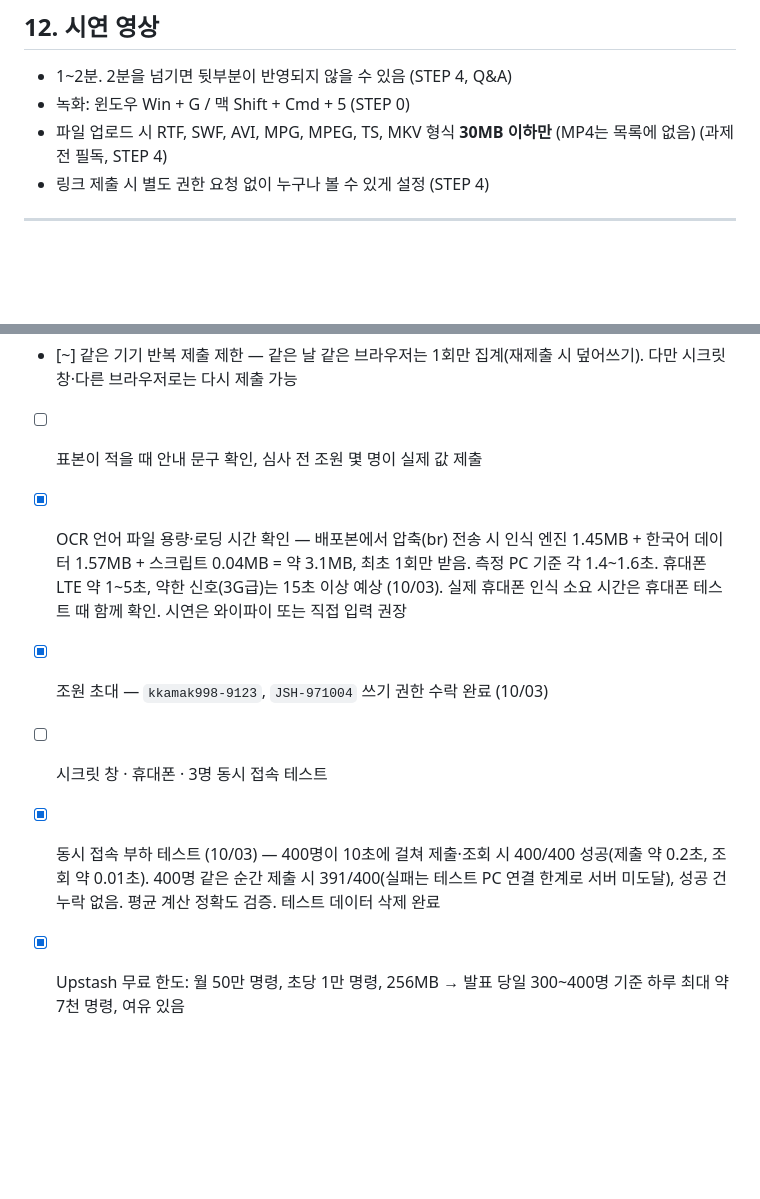
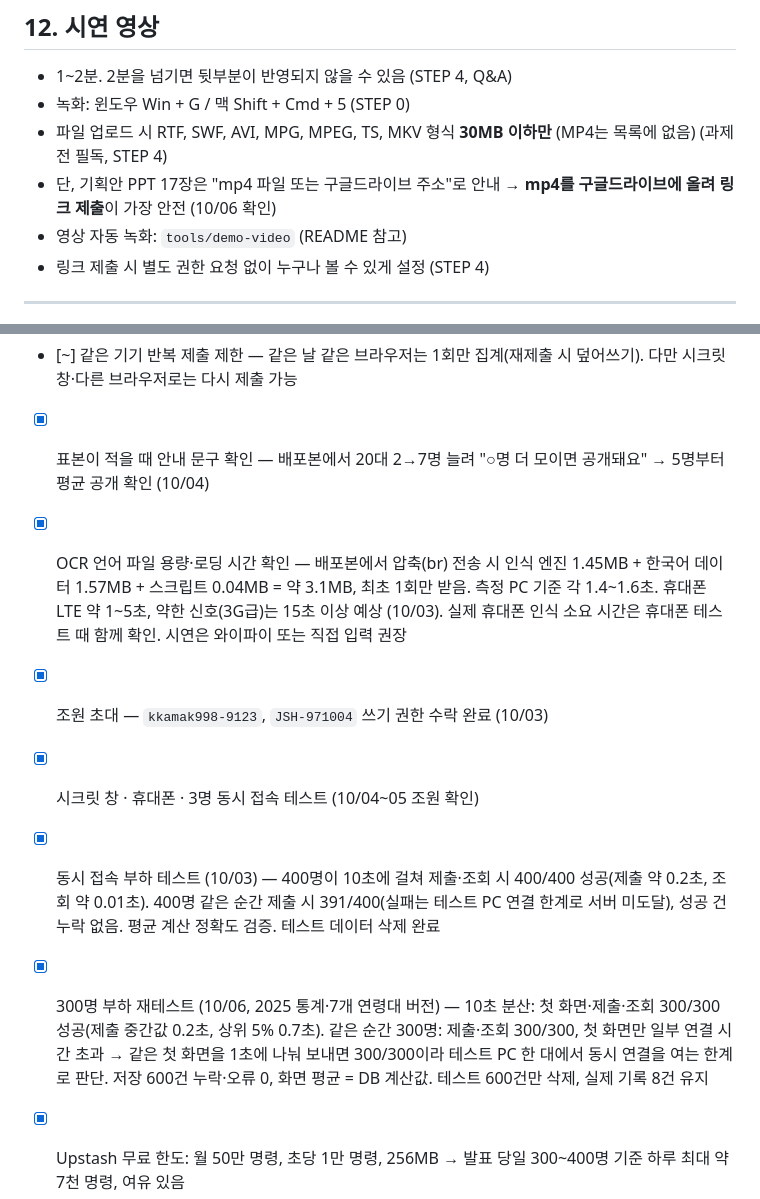
Before and after one commit to junhyun06001/PwC_WebAPP, a Markdown page: CLAUDE.md, 2 parts joined by grey strips. Drawn GitHub-style; blank space fills up the shorter version.

Commit message:
Record 300-user load retest and update checklist
Co-Authored-By: Claude Opus 5.5 <noreply@anthropic.com>

```diff
--- a/CLAUDE.md
+++ b/CLAUDE.md
@@ -163,6 +163,8 @@
 - 1~2분. 2분을 넘기면 뒷부분이 반영되지 않을 수 있음 (STEP 4, Q&A)
 - 녹화: 윈도우 Win + G / 맥 Shift + Cmd + 5 (STEP 0)
 - 파일 업로드 시 RTF, SWF, AVI, MPG, MPEG, TS, MKV 형식 **30MB 이하만** (MP4는 목록에 없음) (과제 전 필독, STEP 4)
+- 단, 기획안 PPT 17장은 "mp4 파일 또는 구글드라이브 주소"로 안내 → **mp4를 구글드라이브에 올려 링크 제출**이 가장 안전 (10/06 확인)
+- 영상 자동 녹화: `tools/demo-video` (README 참고)
 - 링크 제출 시 별도 권한 요청 없이 누구나 볼 수 있게 설정 (STEP 4)
 
 ---
@@ -194,9 +196,10 @@
 - [x] 환경변수 없이 실행해도 KISDI 기준 비교는 동작하는지 — 로컬 정적 서버(`py -m http.server`)에서 입력→자각→행동 3단계 모두 정상, 참가자 평균 칸만 "지금은 참가자 평균을 불러올 수 없어요." 표시 (10/03). 실행 가이드 제약 항목에 "제출 통계는 배포본에서만 동작" 명시할 것
 - [x] 입력값 범위 제한 — 화면에서 0분 초과·24시간 이하만 허용, 서버(`api/submit.js`)도 1~1440분·연령대(10~70, 70=70세 이상)만 받음 (10/03, 10/04 확장). 나이는 13~120세만 허용 (통계가 13세 이상 조사)
 - [~] 같은 기기 반복 제출 제한 — 같은 날 같은 브라우저는 1회만 집계(재제출 시 덮어쓰기). 다만 시크릿 창·다른 브라우저로는 다시 제출 가능
-- [ ] 표본이 적을 때 안내 문구 확인, 심사 전 조원 몇 명이 실제 값 제출
+- [x] 표본이 적을 때 안내 문구 확인 — 배포본에서 20대 2→7명 늘려 "○명 더 모이면 공개돼요" → 5명부터 평균 공개 확인 (10/04)
 - [x] OCR 언어 파일 용량·로딩 시간 확인 — 배포본에서 압축(br) 전송 시 인식 엔진 1.45MB + 한국어 데이터 1.57MB + 스크립트 0.04MB = 약 3.1MB, 최초 1회만 받음. 측정 PC 기준 각 1.4~1.6초. 휴대폰 LTE 약 1~5초, 약한 신호(3G급)는 15초 이상 예상 (10/03). 실제 휴대폰 인식 소요 시간은 휴대폰 테스트 때 함께 확인. 시연은 와이파이 또는 직접 입력 권장
 - [x] 조원 초대 — `kkamak998-9123`, `JSH-971004` 쓰기 권한 수락 완료 (10/03)
-- [ ] 시크릿 창 · 휴대폰 · 3명 동시 접속 테스트
+- [x] 시크릿 창 · 휴대폰 · 3명 동시 접속 테스트 (10/04~05 조원 확인)
 - [x] 동시 접속 부하 테스트 (10/03) — 400명이 10초에 걸쳐 제출·조회 시 400/400 성공(제출 약 0.2초, 조회 약 0.01초). 400명 같은 순간 제출 시 391/400(실패는 테스트 PC 연결 한계로 서버 미도달), 성공 건 누락 없음. 평균 계산 정확도 검증. 테스트 데이터 삭제 완료
+- [x] 300명 부하 재테스트 (10/06, 2025 통계·7개 연령대 버전) — 10초 분산: 첫 화면·제출·조회 300/300 성공(제출 중간값 0.2초, 상위 5% 0.7초). 같은 순간 300명: 제출·조회 300/300, 첫 화면만 일부 연결 시간 초과 → 같은 첫 화면을 1초에 나눠 보내면 300/300이라 테스트 PC 한 대에서 동시 연결을 여는 한계로 판단. 저장 600건 누락·오류 0, 화면 평균 = DB 계산값. 테스트 600건만 삭제, 실제 기록 8건 유지
 - [x] Upstash 무료 한도: 월 50만 명령, 초당 1만 명령, 256MB → 발표 당일 300~400명 기준 하루 최대 약 7천 명령, 여유 있음
```
Also changed, not shown: PROMPT_LOG.md (+7 -0 lines).
